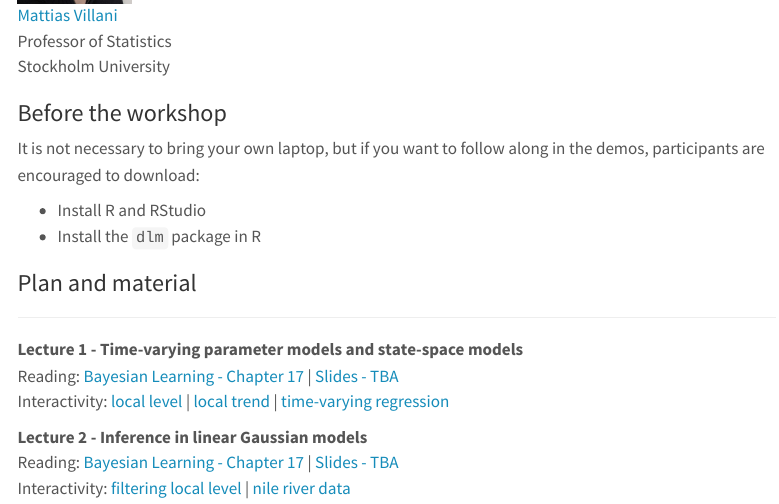
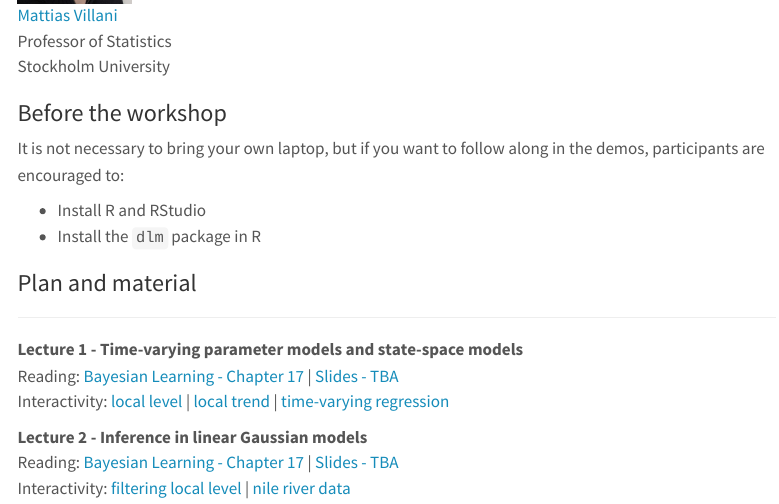
Before and after one commit to mattiasvillani/TimeVaryingParametersWorkshop, a Quarto document (index.qmd): the page in a window 1100 px wide, from 630 px down. Rendered offline with R 4.5, knitr and Pandoc in place of Quarto, with nearby package versions; menus at the side of the page are left out.

Commit message:
fixed typo

```diff
--- a/index.qmd
+++ b/index.qmd
@@ -32,7 +32,7 @@ Statistics<br> Stockholm University
 
 ### Before the workshop
 
-It is not necessary to bring your own laptop, but if you want to follow along in the demos, participants are encouraged to download:
+It is not necessary to bring your own laptop, but if you want to follow along in the demos, participants are encouraged to:
 
 -   Install R and RStudio
 -   Install the `dlm` package in R
```
Also changed, not shown: docs/search.json, 1 other file.
